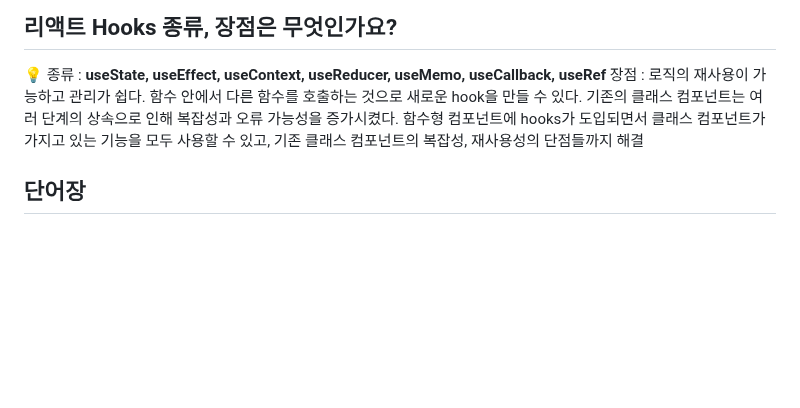
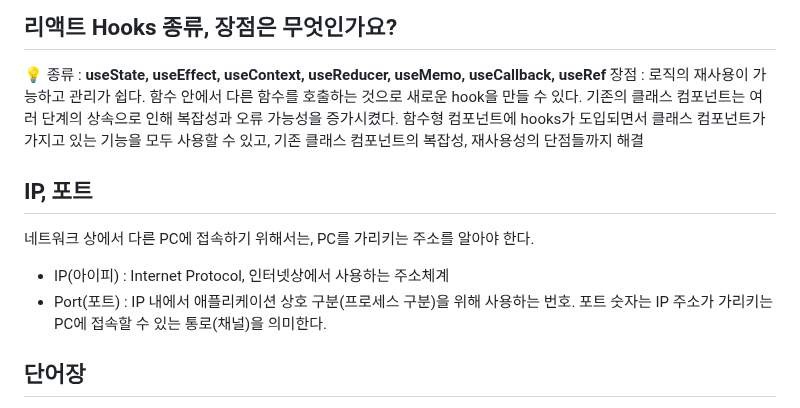
Before and after one commit to konveloper/Frontend_TIL, a Markdown page: JavaScript/면접 준비.md, the part around the change. Rendered like a GitHub page; blank space fills up the shorter version.

```diff
--- a/JavaScript/면접 준비.md
+++ b/JavaScript/면접 준비.md
@@ -405,6 +405,11 @@ let 오브젝트1 = {
 💡 종류 : **useState, useEffect, useContext, useReducer, useMemo, useCallback, useRef**
 장점 : 로직의 재사용이 가능하고 관리가 쉽다. 함수 안에서 다른 함수를 호출하는 것으로 새로운 hook을 만들 수 있다. 기존의 클래스 컴포넌트는 여러 단계의 상속으로 인해 복잡성과 오류 가능성을 증가시켰다. 함수형 컴포넌트에 hooks가 도입되면서 클래스 컴포넌트가 가지고 있는 기능을 모두 사용할 수 있고, 기존 클래스 컴포넌트의 복잡성, 재사용성의 단점들까지 해결
 
+## IP, 포트
+네트워크 상에서 다른 PC에 접속하기 위해서는, PC를 가리키는 주소를 알아야 한다.
+- IP(아이피) : Internet Protocol, 인터넷상에서 사용하는 주소체계
+- Port(포트) : IP 내에서 애플리케이션 상호 구분(프로세스 구분)을 위해 사용하는 번호. 포트 숫자는 IP 주소가 가리키는 PC에 접속할 수 있는 통로(채널)을 의미한다.
+
 ## 단어장
 - **브라우저?** 인터넷에 접속할 때 사용하는 Chrome, Safari, Firefox, Internet Explorer 등 (by MDN : 웹에서 페이지를 **찾아서 보여주고** 사용자가 하이퍼링크를 통해 다른 페이지로 이동할 수 있도록 하는 프로그램)
 - **렌더링?** 서버로부터 HTML 파일을 받아 브라우저에 뿌려주는 과정
```
